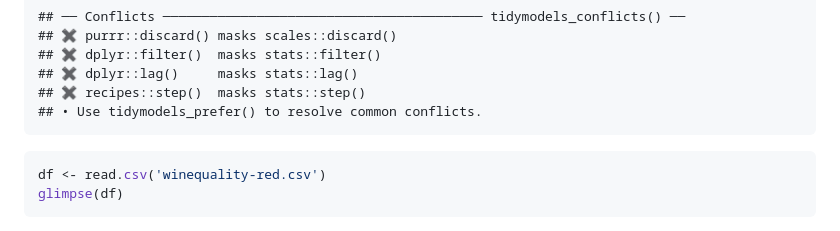
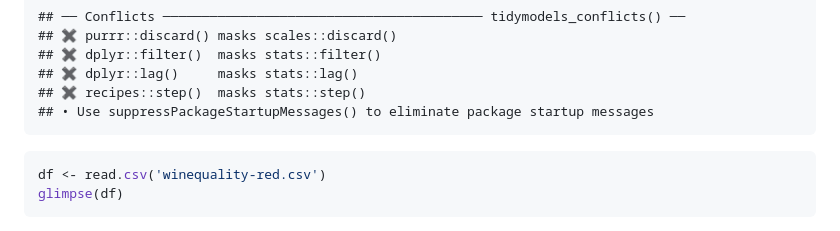
Before and after one commit to simonroebers/Red_Wine_Quality, a Markdown page: 4_OLS_and_kNN_Regression.md, the part around the change. GitHub-like rendering.

Commit message:
Update OLS and kNN

````diff
--- a/4_OLS_and_kNN_Regression.md
+++ b/4_OLS_and_kNN_Regression.md
@@ -42,7 +42,7 @@ library(tidymodels)
     ## ✖ dplyr::filter()  masks stats::filter()
     ## ✖ dplyr::lag()     masks stats::lag()
     ## ✖ recipes::step()  masks stats::step()
-    ## • Use tidymodels_prefer() to resolve common conflicts.
+    ## • Use suppressPackageStartupMessages() to eliminate package startup messages
 
 ``` r
 df <- read.csv('winequality-red.csv')
````
